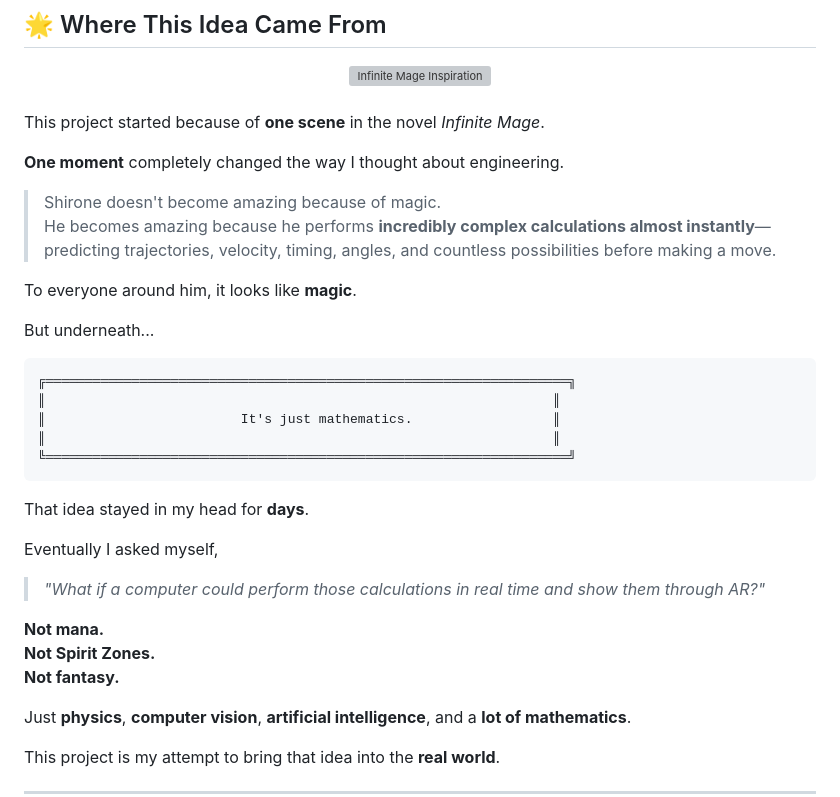
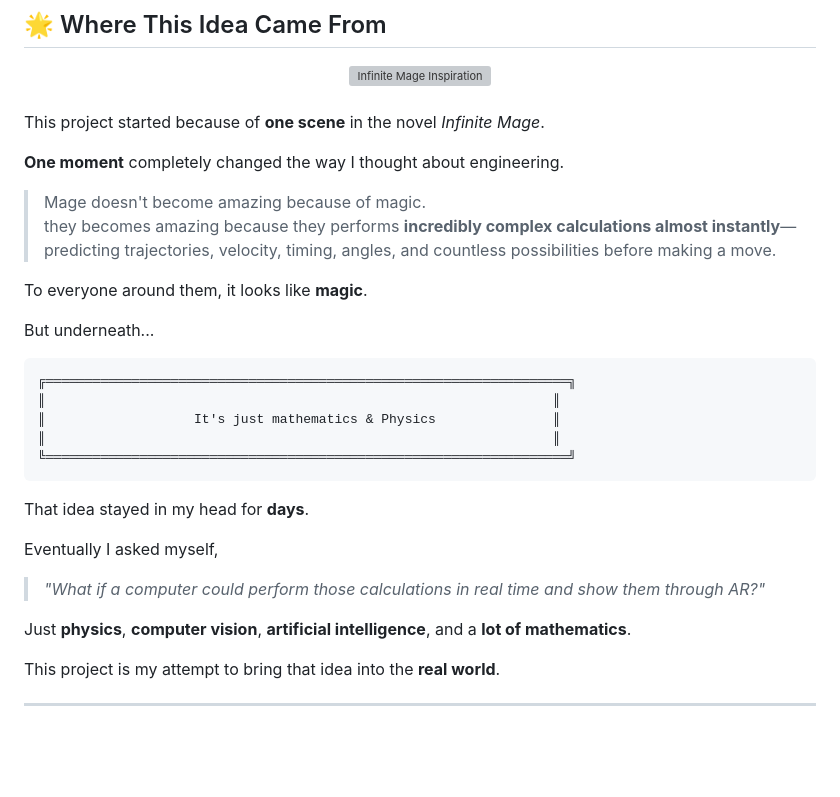
Before and after one commit to devsripathy/AR-Trick-Shot-Assistant, a Markdown page: README.md, the part around one of its changes. Rendered like a GitHub page; blank space fills up the shorter version; grey boxes are pictures that could not be loaded.

````diff
--- a/README.md
+++ b/README.md
@@ -42,17 +42,17 @@ This project started because of **one scene** in the novel *Infinite Mage*.
 
 **One moment** completely changed the way I thought about engineering.
 
-> Shirone doesn't become amazing because of magic.
-> He becomes amazing because he performs **incredibly complex calculations almost instantly**—predicting trajectories, velocity, timing, angles, and countless possibilities before making a move.
+> Mage doesn't become amazing because of magic.
+> they becomes amazing because they performs **incredibly complex calculations almost instantly**—predicting trajectories, velocity, timing, angles, and countless possibilities before making a move.
 
-To everyone around him, it looks like **magic**.
+To everyone around them, it looks like **magic**.
 
 But underneath...
 
 ```
 ╔═══════════════════════════════════════════════════════════════════╗
 ║                                                                 ║
-║                         It's just mathematics.                  ║
+║                   It's just mathematics & Physics               ║
 ║                                                                 ║
 ╚═══════════════════════════════════════════════════════════════════╝
 ```
@@ -62,10 +62,6 @@ That idea stayed in my head for **days**.
 Eventually I asked myself,
 
 > *"What if a computer could perform those calculations in real time and show them through AR?"*
-
-**Not mana.**
-**Not Spirit Zones.**
-**Not fantasy.**
 
 Just **physics**, **computer vision**, **artificial intelligence**, and a **lot of mathematics**.
 
````
Also changed, not shown: other parts of README.md (+1 -1 lines).
